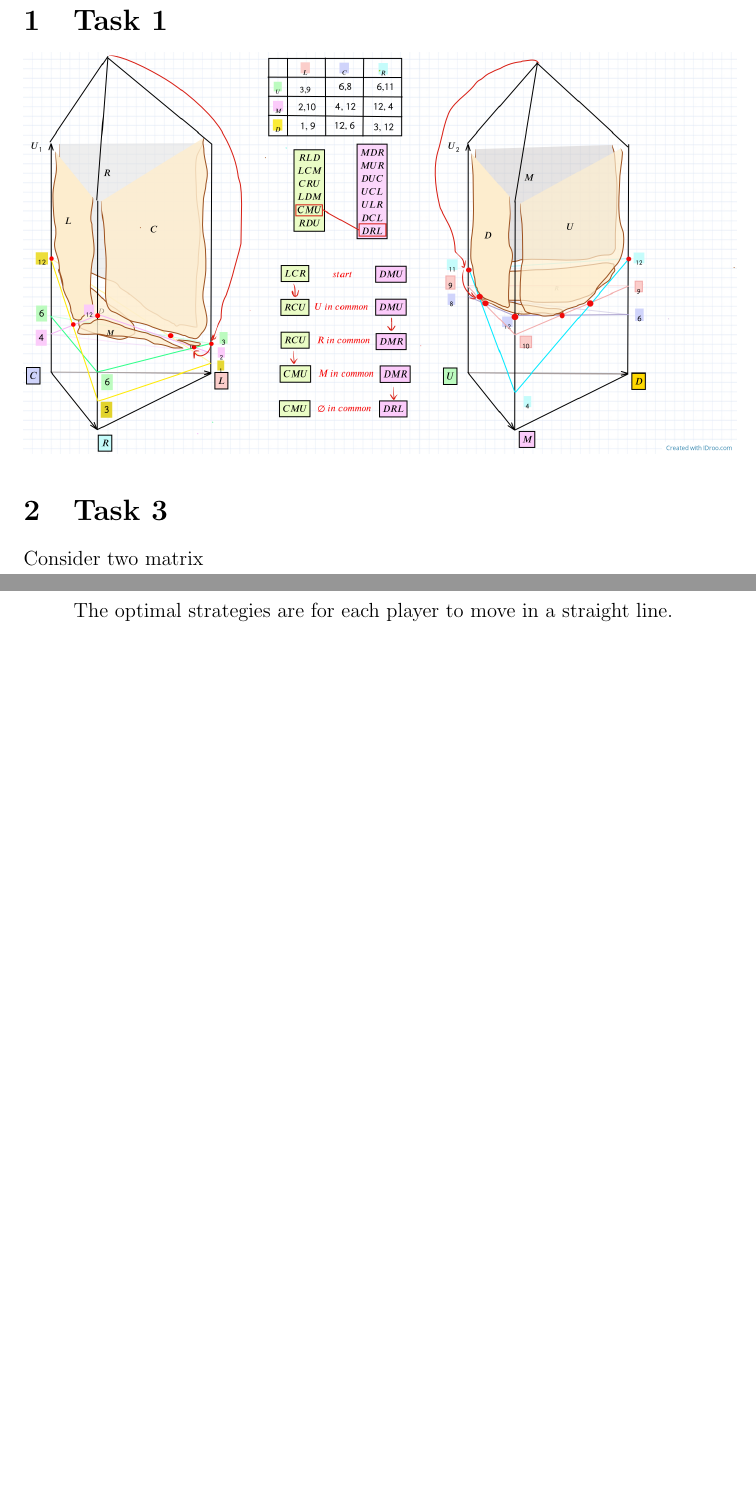
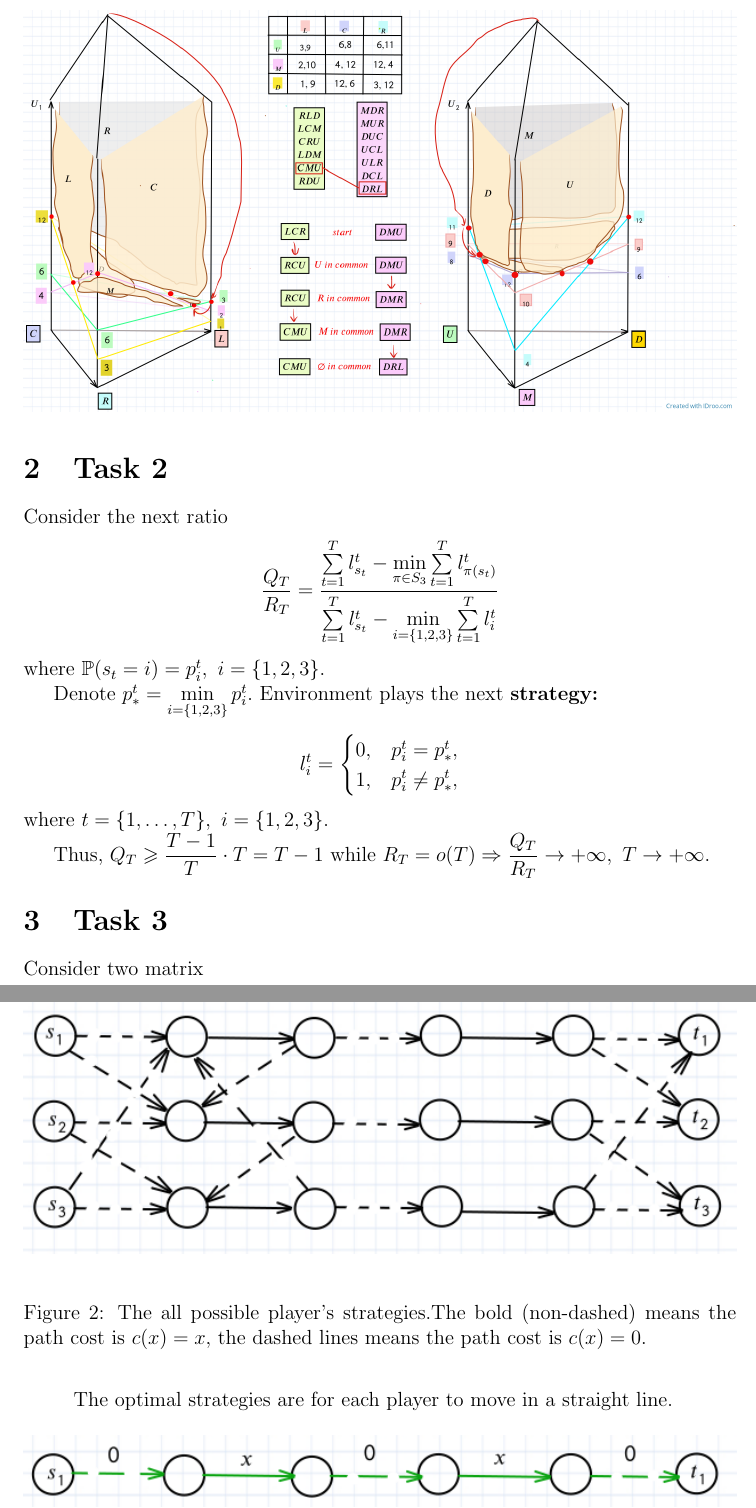
Before and after one commit to vitomania/ozon, a LaTeX problem sheet (AGT/hw1/hw1.tex): two parts of pages 3 and 6 of 10 before the commit and two parts of pages 3 and 7 of 10 after it, joined at a grey line, cut so that both start at the same text, the shorter picture padded with empty space. Compiled offline with pdfLaTeX.

Commit message:
hw1 was added

```diff
--- a/AGT/hw1/hw1.tex
+++ b/AGT/hw1/hw1.tex
@@ -48,6 +48,25 @@
 
 \section{Task 1}
 \includegraphics[width=\textwidth]{Images/Task1.png}
+\section{Task 2}
+Consider the next ratio
+$$
+\dfrac{Q_T}{R_T} = \dfrac{\sum \limits_{t=1}^T l_{s_t}^t - \min \limits_{\pi \in S_3} \sum \limits_{t=1}^T l_{\pi(s_t)}^t}{\sum \limits_{t=1}^T l_{s_t}^t - \min \limits_{i = \{1, 2, 3 \}} \sum \limits_{t=1}^T l_{i}^t}
+$$
+where $\mathbb{P}(s_t = i) = p_i^t, ~ i = \{1, 2, 3 \}.$
+
+Denote $p_*^t = \min \limits_{i = \{1, 2, 3 \}} p_i^t.$ Environment plays the next \textbf{strategy:}
+$$
+l_{i}^t =
+\begin{cases}
+0, & p_i^t = p_*^t, \\
+1, & p_i^t \neq p_*^t,
+\end{cases}
+$$
+where $t = \{1, \ldots, T \}, ~ i = \{1, 2, 3 \}.$
+
+Thus, $Q_T \geqslant \dfrac{T - 1}{T} \cdot T = T-1$ while $R_T = o(T) \Rightarrow \dfrac{Q_T}{R_T} \rightarrow +\infty, ~ T \rightarrow + \infty.$
+
 \section{Task 3}
 Consider two matrix
 \begin{center}
@@ -169,4 +188,7 @@ $$
 $$ which
 is the highest possible Price of Anarchy for atomic instances with affine cost functions.
 	\item Consider the next atomic instance $(G, r, c)$ with three players. Set $r_i = 1, \forall i \in \{1, 2, 3\}.$
-
+	\begin{figure}[H]
+\centering
+\includegraphics[width=\textwidth]{Images/Task4_2_2.png}
+\caption{The all possible player's strategies.The bold (non-dashed) means the path cost is $c(x) = x,$ the dashed lines means the path cost is $c(x) = 0.$}
```
Also changed, not shown: AGT/hw1/Images/Task4_2.png, AGT/hw1/Images/Task4_2_1.png, AGT/hw1/Images/Task4_2_2.png (added), AGT/hw1/hw1.pdf, AGT/hw1/hw1.tex (3 more changed lines), 5 other files.
